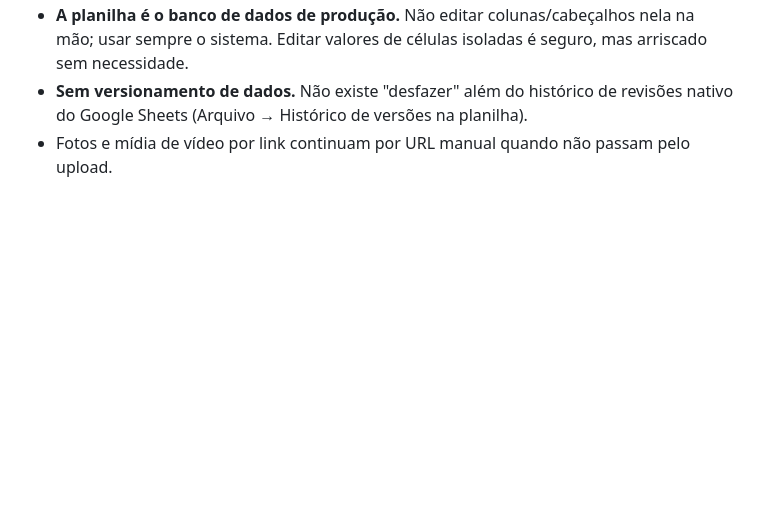
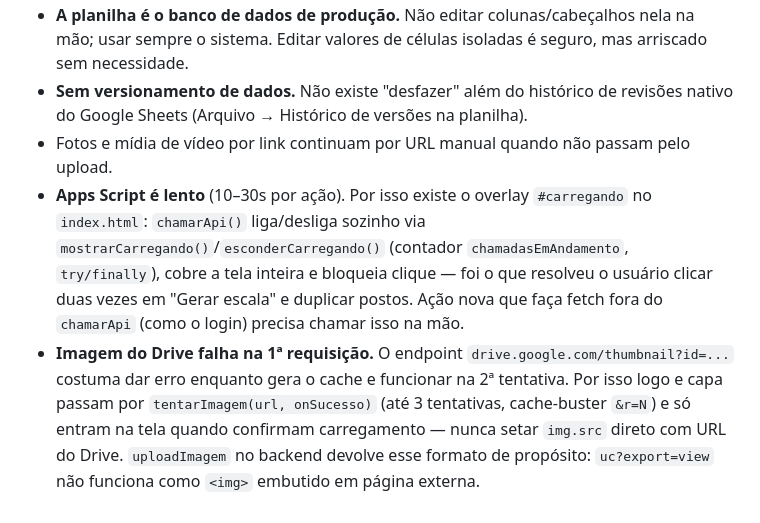
Before and after one commit to igrejamanacialcg-create/vitral, a Markdown page: CLAUDE.md, the part around one of its changes. Drawn GitHub-style; blank space fills up the shorter version.

```diff
--- a/CLAUDE.md
+++ b/CLAUDE.md
@@ -408,3 +450,14 @@ upload de vídeo justificar sair do Google.
 - **Sem versionamento de dados.** Não existe "desfazer" além do histórico de revisões nativo
   do Google Sheets (Arquivo → Histórico de versões na planilha).
 - Fotos e mídia de vídeo por link continuam por URL manual quando não passam pelo upload.
+- **Apps Script é lento** (10–30s por ação). Por isso existe o overlay `#carregando` no
+  `index.html`: `chamarApi()` liga/desliga sozinho via `mostrarCarregando()`/`esconderCarregando()`
+  (contador `chamadasEmAndamento`, `try/finally`), cobre a tela inteira e bloqueia clique — foi
+  o que resolveu o usuário clicar duas vezes em "Gerar escala" e duplicar postos. Ação nova que
+  faça fetch fora do `chamarApi` (como o login) precisa chamar isso na mão.
+- **Imagem do Drive falha na 1ª requisição.** O endpoint `drive.google.com/thumbnail?id=...`
+  costuma dar erro enquanto gera o cache e funcionar na 2ª tentativa. Por isso logo e capa
+  passam por `tentarImagem(url, onSucesso)` (até 3 tentativas, cache-buster `&r=N`) e só entram
+  na tela quando confirmam carregamento — nunca setar `img.src` direto com URL do Drive.
+  `uploadImagem` no backend devolve esse formato de propósito: `uc?export=view` não funciona
+  como `<img>` embutido em página externa.
```
Also changed, not shown: other parts of CLAUDE.md (+79 -37 lines).
